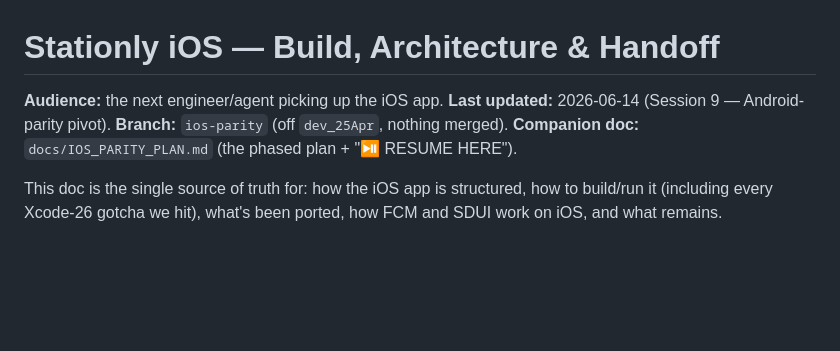
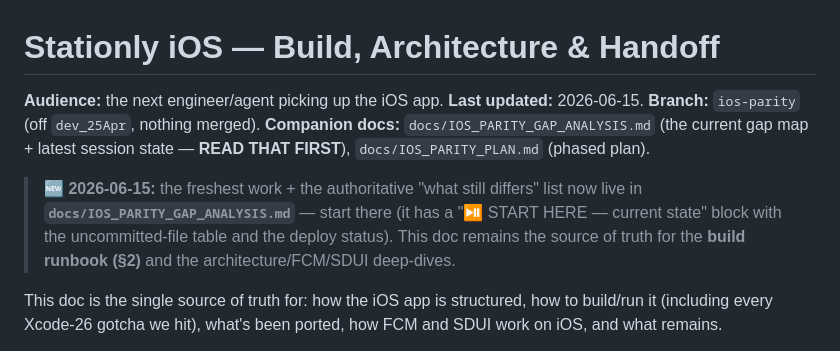
Before and after one commit to MaverickNyk/StationlyUI, a Markdown page: docs/IOS_BUILD_AND_HANDOFF.md, the part around the change. Drawn GitHub-style; blank space fills up the shorter version.

```diff
--- a/docs/IOS_BUILD_AND_HANDOFF.md
+++ b/docs/IOS_BUILD_AND_HANDOFF.md
@@ -1,8 +1,15 @@
 # Stationly iOS — Build, Architecture & Handoff
 
 **Audience:** the next engineer/agent picking up the iOS app.
-**Last updated:** 2026-06-14 (Session 9 — Android-parity pivot). **Branch:** `ios-parity` (off `dev_25Apr`, nothing merged).
-**Companion doc:** `docs/IOS_PARITY_PLAN.md` (the phased plan + "⏯️ RESUME HERE").
+**Last updated:** 2026-06-15. **Branch:** `ios-parity` (off `dev_25Apr`, nothing merged).
+**Companion docs:** `docs/IOS_PARITY_GAP_ANALYSIS.md` (the current gap map + latest
+session state — **READ THAT FIRST**), `docs/IOS_PARITY_PLAN.md` (phased plan).
+
+> **🆕 2026-06-15:** the freshest work + the authoritative "what still differs"
+> list now live in **`docs/IOS_PARITY_GAP_ANALYSIS.md`** — start there (it has a
+> "⏯️ START HERE — current state" block with the uncommitted-file table and the
+> deploy status). This doc remains the source of truth for the **build runbook
+> (§2)** and the architecture/FCM/SDUI deep-dives.
 
 This doc is the single source of truth for: how the iOS app is structured, how to
 build/run it (including every Xcode-26 gotcha we hit), what's been ported, how FCM
```
Also changed, not shown: docs/IOS_PARITY_GAP_ANALYSIS.md (added, +333 -0 lines).
